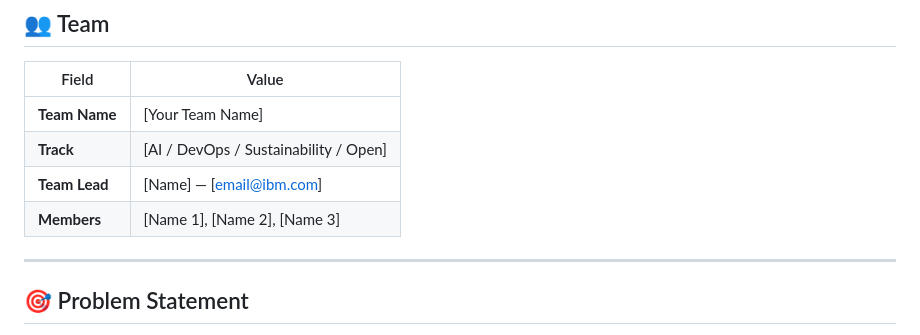
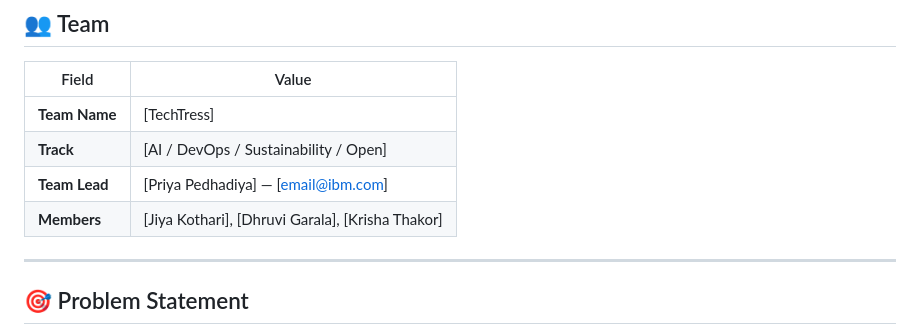
Before and after one commit to priyya16/TechTress, a Markdown page: README.md, the part around the change. Rendered like a GitHub page.

Commit message:
Update team information in README.md

```diff
--- a/README.md
+++ b/README.md
@@ -8,10 +8,10 @@
 
 | Field | Value |
 |---|---|
-| **Team Name** | [Your Team Name] |
+| **Team Name** | [TechTress] |
 | **Track** | [AI / DevOps / Sustainability / Open] |
-| **Team Lead** | [Name] — [email@ibm.com] |
-| **Members** | [Name 1], [Name 2], [Name 3] |
+| **Team Lead** | [Priya Pedhadiya] — [email@ibm.com] |
+| **Members** | [Jiya Kothari], [Dhruvi Garala], [Krisha Thakor] |
 
 ---
 
```
